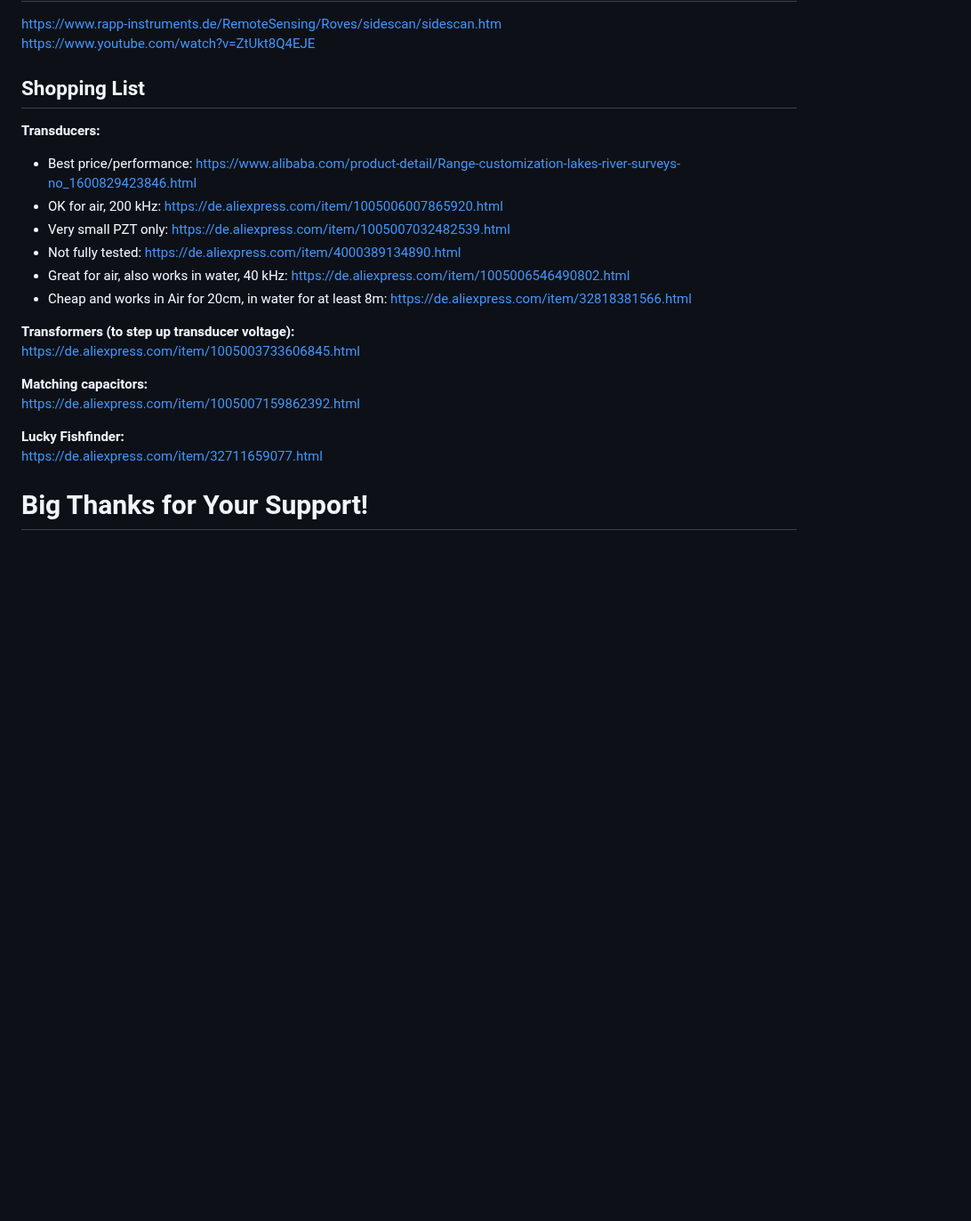
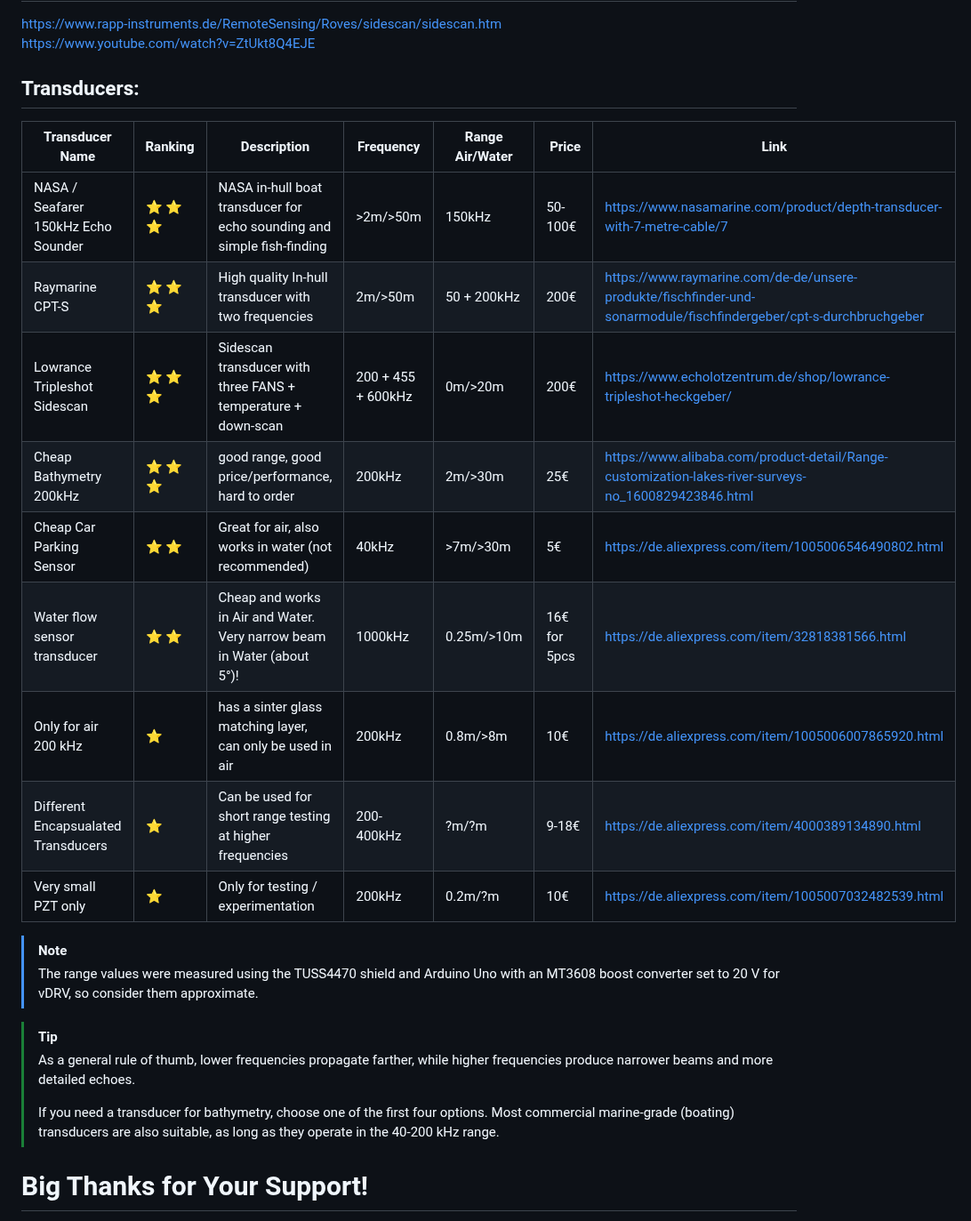
Before and after one commit to Neumi/open_echo, a Markdown page: README.md, the part around the change. Shown at 89% size. GitHub-like rendering; blank space fills up the shorter version.

Commit message:
Update README.md
added more transducers, cleanup

```diff
--- a/README.md
+++ b/README.md
@@ -131,24 +131,28 @@ https://www.youtube.com/watch?v=UDYWQIizN7A
 https://www.rapp-instruments.de/RemoteSensing/Roves/sidescan/sidescan.htm
 https://www.youtube.com/watch?v=ZtUkt8Q4EJE
 
-## Shopping List
+## Transducers:
 
-**Transducers:**
-- Best price/performance: https://www.alibaba.com/product-detail/Range-customization-lakes-river-surveys-no_1600829423846.html
-- OK for air, 200 kHz: https://de.aliexpress.com/item/1005006007865920.html
-- Very small PZT only: https://de.aliexpress.com/item/1005007032482539.html
-- Not fully tested: https://de.aliexpress.com/item/4000389134890.html
-- Great for air, also works in water, 40 kHz: https://de.aliexpress.com/item/1005006546490802.html
-- Cheap and works in Air for 20cm, in water for at least 8m: https://de.aliexpress.com/item/32818381566.html
+| Transducer Name | Ranking | Description                                                             | Frequency | Range Air/Water |  Price | Link |
+|-----------------|---------|-------------------------------------------------------------------------|-----------|-----------------|--------|------|
+| NASA / Seafarer 150kHz Echo Sounder | ⭐ ⭐ ⭐ | NASA in-hull boat transducer for echo sounding and simple fish-finding | >2m/>50m | 150kHz | 50-100€ | https://www.nasamarine.com/product/depth-transducer-with-7-metre-cable/7
+| Raymarine CPT-S |  ⭐ ⭐ ⭐ | High quality In-hull transducer with two frequencies | 2m/>50m | 50 + 200kHz | 200€ | https://www.raymarine.com/de-de/unsere-produkte/fischfinder-und-sonarmodule/fischfindergeber/cpt-s-durchbruchgeber |
+| Lowrance Tripleshot Sidescan | ⭐ ⭐ ⭐ | Sidescan transducer with three FANS + temperature + down-scan | 200 + 455 + 600kHz | 0m/>20m | 200€ | https://www.echolotzentrum.de/shop/lowrance-tripleshot-heckgeber/ |
+| Cheap Bathymetry 200kHz | ⭐ ⭐ ⭐ | good range, good price/performance, hard to order | 200kHz | 2m/>30m | 25€ | https://www.alibaba.com/product-detail/Range-customization-lakes-river-surveys-no_1600829423846.html |
+| Cheap Car Parking Sensor | ⭐ ⭐ | Great for air, also works in water (not recommended) | 40kHz | >7m/>30m | 5€ | https://de.aliexpress.com/item/1005006546490802.html |
+| Water flow sensor transducer | ⭐ ⭐ | Cheap and works in Air and Water. Very narrow beam in Water (about 5°)! | 1000kHz | 0.25m/>10m | 16€ for 5pcs | https://de.aliexpress.com/item/32818381566.html |
+| Only for air 200 kHz | ⭐ | has a sinter glass matching layer, can only be used in air | 200kHz | 0.8m/>8m | 10€ | https://de.aliexpress.com/item/1005006007865920.html |
+| Different Encapsualated Transducers | ⭐| Can be used for short range testing at higher frequencies | 200-400kHz | ?m/?m | 9-18€ | https://de.aliexpress.com/item/4000389134890.html |
+| Very small PZT only | ⭐ | Only for testing / experimentation| 200kHz | 0.2m/?m | 10€ | https://de.aliexpress.com/item/1005007032482539.html |
 
-**Transformers (to step up transducer voltage):**
-https://de.aliexpress.com/item/1005003733606845.html
+> [!Note]
+> The range values were measured using the TUSS4470 shield and Arduino Uno with an MT3608 boost converter set to 20 V for vDRV, so consider them approximate.
 
-**Matching capacitors:**
-https://de.aliexpress.com/item/1005007159862392.html
+> [!Tip]
+> As a general rule of thumb, lower frequencies propagate farther, while higher frequencies produce narrower beams and more detailed echoes.
+>
+> If you need a transducer for bathymetry, choose one of the first four options. Most commercial marine-grade (boating) transducers are also suitable, as long as they operate in the 40-200 kHz range.
 
-**Lucky Fishfinder:**
-https://de.aliexpress.com/item/32711659077.html
 
 # Big Thanks for Your Support!
 www.kogger.tech
```
